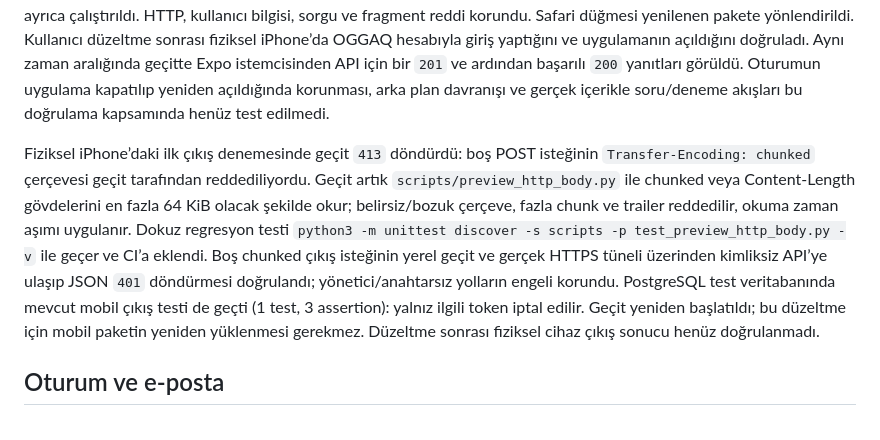
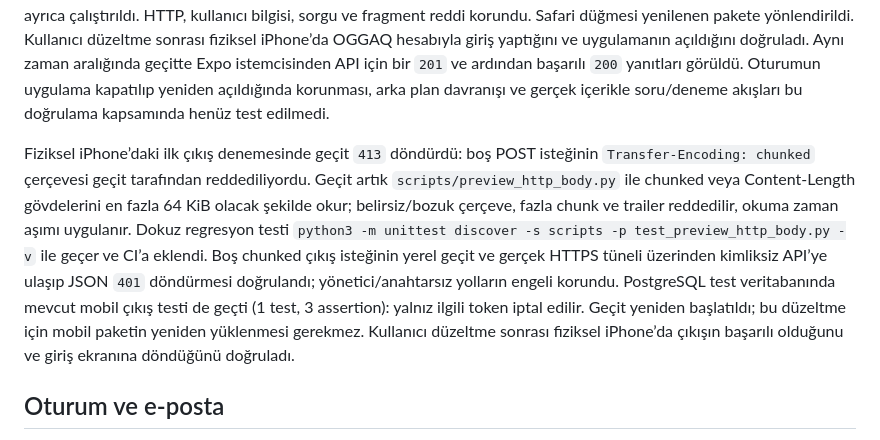
Before and after one commit to ninjaBlume/oggaq, a Markdown page: docs/MOBILE.md, the part around the change. Drawn GitHub-style.

Commit message:
docs: confirm physical iPhone logout

```diff
--- a/docs/MOBILE.md
+++ b/docs/MOBILE.md
@@ -51,7 +51,7 @@ Kamerayla Expo QR kodunu tarayıp Expo Go'da açın; iOS yerel ağ iznini istiyo
 
 Safari açılış sayfasındaki “Expo Go’da aç” düğmesiyle fiziksel iPhone Expo Go manifest ve JavaScript paketini indirdi (`200`). Kullanıcı giriş ekranını gördüğünü bildirdi; ardından uygulama API taban adresinin geçit yolunu reddeden bir JS hatası gösterdi. `validateApiUrl` HTTPS taban yolunu koruyacak şekilde düzeltildi. 17 mobil test ve strict TypeScript kontrolü geçti; HTTPS üzerinden yeniden indirilen minify paketteki gerçek doğrulama fonksiyonu geçici API adresiyle ayrıca çalıştırıldı. HTTP, kullanıcı bilgisi, sorgu ve fragment reddi korundu. Safari düğmesi yenilenen pakete yönlendirildi. Kullanıcı düzeltme sonrası fiziksel iPhone’da OGGAQ hesabıyla giriş yaptığını ve uygulamanın açıldığını doğruladı. Aynı zaman aralığında geçitte Expo istemcisinden API için bir `201` ve ardından başarılı `200` yanıtları görüldü. Oturumun uygulama kapatılıp yeniden açıldığında korunması, arka plan davranışı ve gerçek içerikle soru/deneme akışları bu doğrulama kapsamında henüz test edilmedi.
 
-Fiziksel iPhone’daki ilk çıkış denemesinde geçit `413` döndürdü: boş POST isteğinin `Transfer-Encoding: chunked` çerçevesi geçit tarafından reddediliyordu. Geçit artık `scripts/preview_http_body.py` ile chunked veya Content-Length gövdelerini en fazla 64 KiB olacak şekilde okur; belirsiz/bozuk çerçeve, fazla chunk ve trailer reddedilir, okuma zaman aşımı uygulanır. Dokuz regresyon testi `python3 -m unittest discover -s scripts -p test_preview_http_body.py -v` ile geçer ve CI’a eklendi. Boş chunked çıkış isteğinin yerel geçit ve gerçek HTTPS tüneli üzerinden kimliksiz API’ye ulaşıp JSON `401` döndürmesi doğrulandı; yönetici/anahtarsız yolların engeli korundu. PostgreSQL test veritabanında mevcut mobil çıkış testi de geçti (1 test, 3 assertion): yalnız ilgili token iptal edilir. Geçit yeniden başlatıldı; bu düzeltme için mobil paketin yeniden yüklenmesi gerekmez. Düzeltme sonrası fiziksel cihaz çıkış sonucu henüz doğrulanmadı.
+Fiziksel iPhone’daki ilk çıkış denemesinde geçit `413` döndürdü: boş POST isteğinin `Transfer-Encoding: chunked` çerçevesi geçit tarafından reddediliyordu. Geçit artık `scripts/preview_http_body.py` ile chunked veya Content-Length gövdelerini en fazla 64 KiB olacak şekilde okur; belirsiz/bozuk çerçeve, fazla chunk ve trailer reddedilir, okuma zaman aşımı uygulanır. Dokuz regresyon testi `python3 -m unittest discover -s scripts -p test_preview_http_body.py -v` ile geçer ve CI’a eklendi. Boş chunked çıkış isteğinin yerel geçit ve gerçek HTTPS tüneli üzerinden kimliksiz API’ye ulaşıp JSON `401` döndürmesi doğrulandı; yönetici/anahtarsız yolların engeli korundu. PostgreSQL test veritabanında mevcut mobil çıkış testi de geçti (1 test, 3 assertion): yalnız ilgili token iptal edilir. Geçit yeniden başlatıldı; bu düzeltme için mobil paketin yeniden yüklenmesi gerekmez. Kullanıcı düzeltme sonrası fiziksel iPhone’da çıkışın başarılı olduğunu ve giriş ekranına döndüğünü doğruladı.
 
 ## Oturum ve e-posta
 
```
